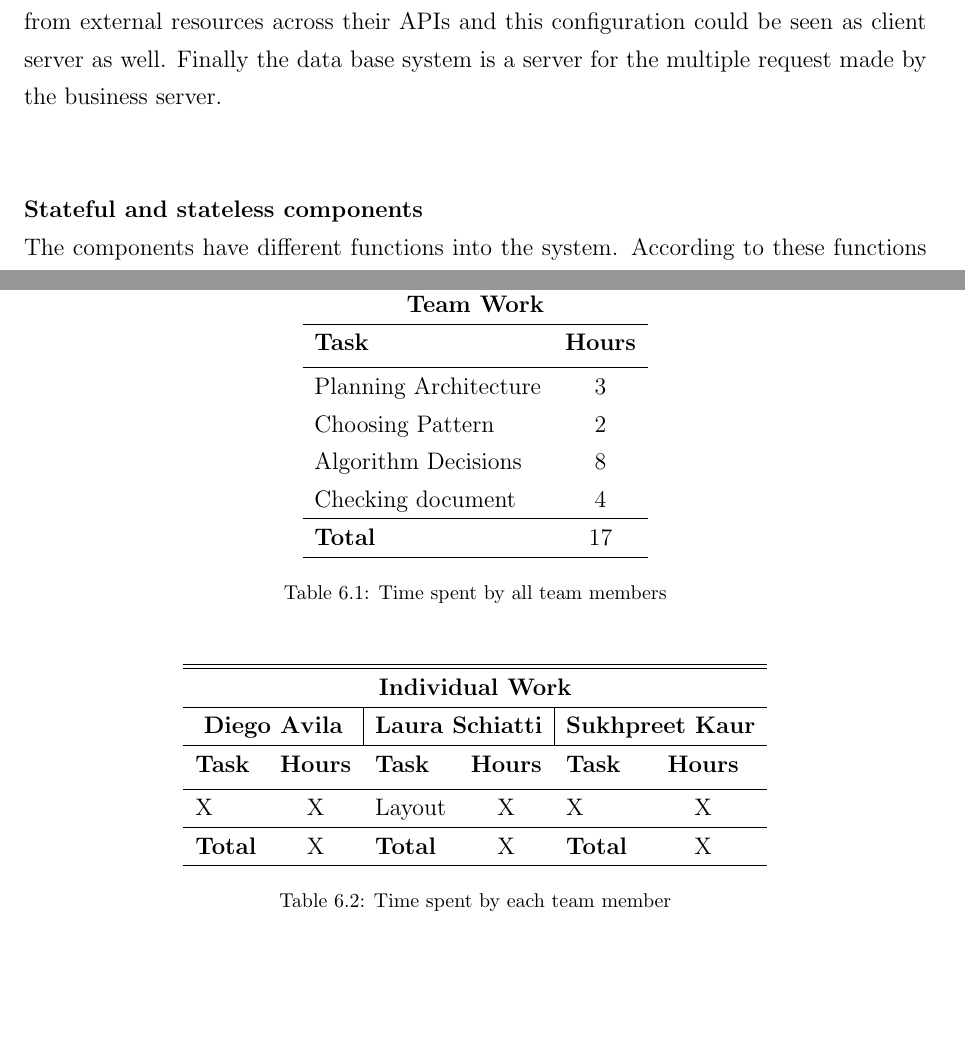
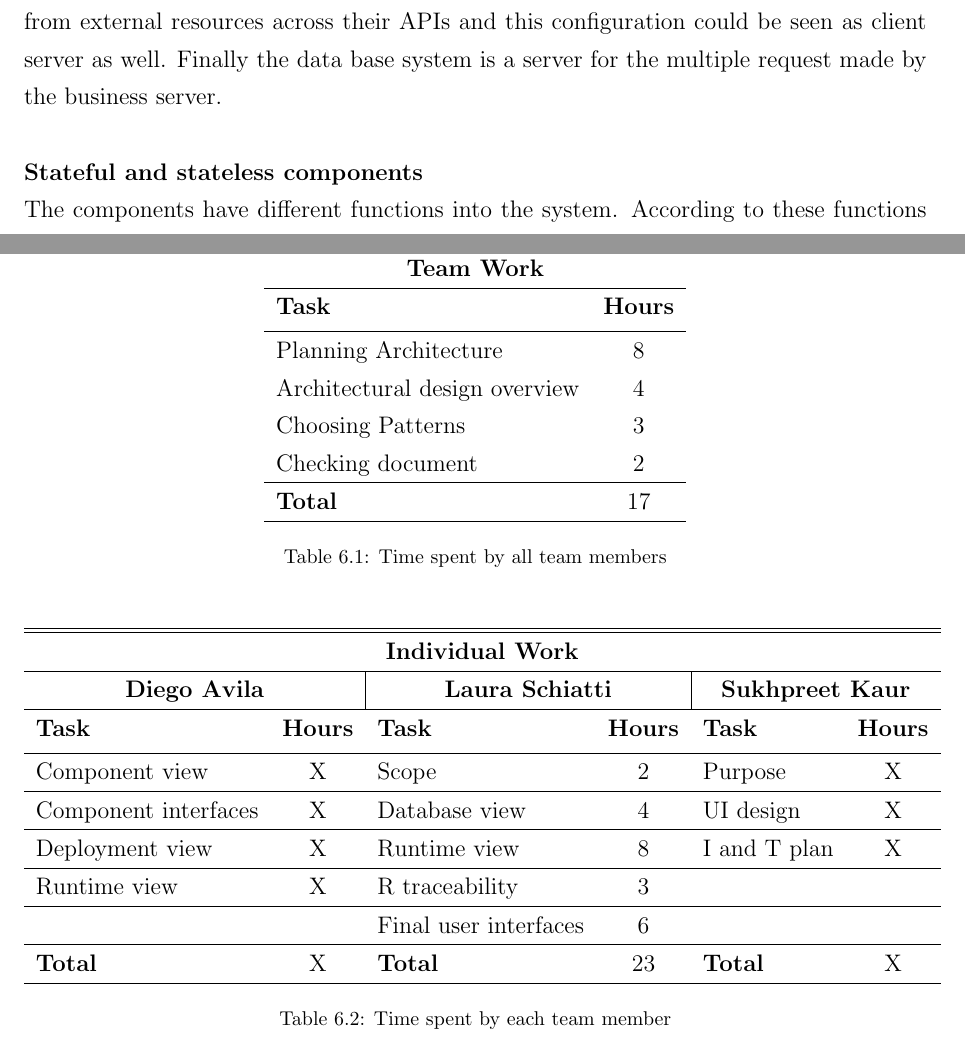
Before and after one commit to lauraschiatti/TrackMe, a LaTeX document (DD/DD.tex): two parts of pages 44 and 63 of 64, joined at a grey line, cut so that both start at the same text, the shorter picture padded with empty space. Compiled offline with pdfLaTeX.

Commit message:
Effort spent

```diff
--- a/DD/DD.tex
+++ b/DD/DD.tex
@@ -1100,12 +1103,13 @@ In the previous section, an architectural landscape of D4H, ASOS and T4R was pro
 	\section{Selected architectural styles and patterns}
 	\textbf{Client Server}\\
 	As shown in the architecture overview, the system is built in a way to permit the client-server paradigm. The user interfaces, web application, act as clients with their respective servers. Furthermore, the web server is a client when is requesting some
-information from the D4H server. In the last tier some components receive information from external resources across their APIs and this configuration could be seen as client server as well. Finally the data base system is a server for the multiple request made by the business server.\\\\
+information from the D4H server. In the last tier some components receive information from external resources across their APIs and this configuration could be seen as client server as well. Finally the data base system is a server for the multiple request made by the business server.\\
 
 \textbf{Stateful and stateless components}\\
 The components have different functions into the system. According to these functions and their importance, a pattern to be instantiated is defined. When user starts a session in TrackMe, there are components that must maintain his/her state from the beginning to the end. These components are stateful session. Also, these components have information about each specific user. Some examples of this type are the \textbf{:AuthenticationManager, :RequestManager} and \textbf{:SearchManager} components. Finally, it is important to clarify that these components do not use a big quantity of resources, meaning that the server can create and keep one instantiation for each User.\\
 On the another hand there are components that do not need to keep the state of the user during all the session because they are used in one specific moment. Also, they need an important quantity of resources, therefore the instantiation for each user
 would generate a performance problem. We can mention, for instance, the \textbf{:DataHandler, :Subscription} and \textbf{:Notification} components. Finally, the idea with this kind of components is to create a pool of instances from which the server chooses one of them in order to communicate with the client.
+
 \begin{figure}[H]
 		\centering
 		\includegraphics[scale=0.65]{diagrams/state_pool.png}
@@ -1412,10 +1416,10 @@ and the synchronization of Data with threshold values when user's data is out of
 			\hline
 			\textbf{Task} & \textbf{Hours} \\ [0.5ex]
 			\hline
-			Planning Architecture & 3  \\
-			Choosing Pattern & 2 \\
-			Algorithm Decisions & 8 \\
-			Checking document  & 4  \\
+			Planning Architecture & 8  \\
+			Architectural design overview & 4\\
+			Choosing Patterns & 3\\
+			Checking document  & 2  \\
 			\hline
 			\textbf{Total} & 17  \\
 			\hline
@@ -1438,12 +1442,28 @@ and the synchronization of Data with threshold values when user's data is out of
 			& \textbf{Task} & \textbf{Hours}
 			& \textbf{Task} & \textbf{Hours} \\ [0.5ex]
 			\hline
-			X &  X
-			& Layout & X
-			& X & X  \\
+			Component view &  X
+			& Scope & 2
+			& Purpose & X  \\
+			\hline
+			Component interfaces &  X
+			& Database view & 4
+			& UI design & X  \\
+			\hline
+			Deployment view &  X
+			& Runtime view & 8
+			& I and T plan & X  \\
+			\hline
+			Runtime view  &  X
+			& R traceability & 3
+			& &   \\
+			\hline
+			 &
+			& Final user interfaces & 6
+			& &   \\
 			\hline
 			\textbf{Total} & X
-			& \textbf{Total} & X
+			& \textbf{Total} & 23
 			& \textbf{Total} & X  \\
 			\hline
 		\end{tabular}
```
Also changed, not shown: DD/DD.tex (5 more changed lines).
